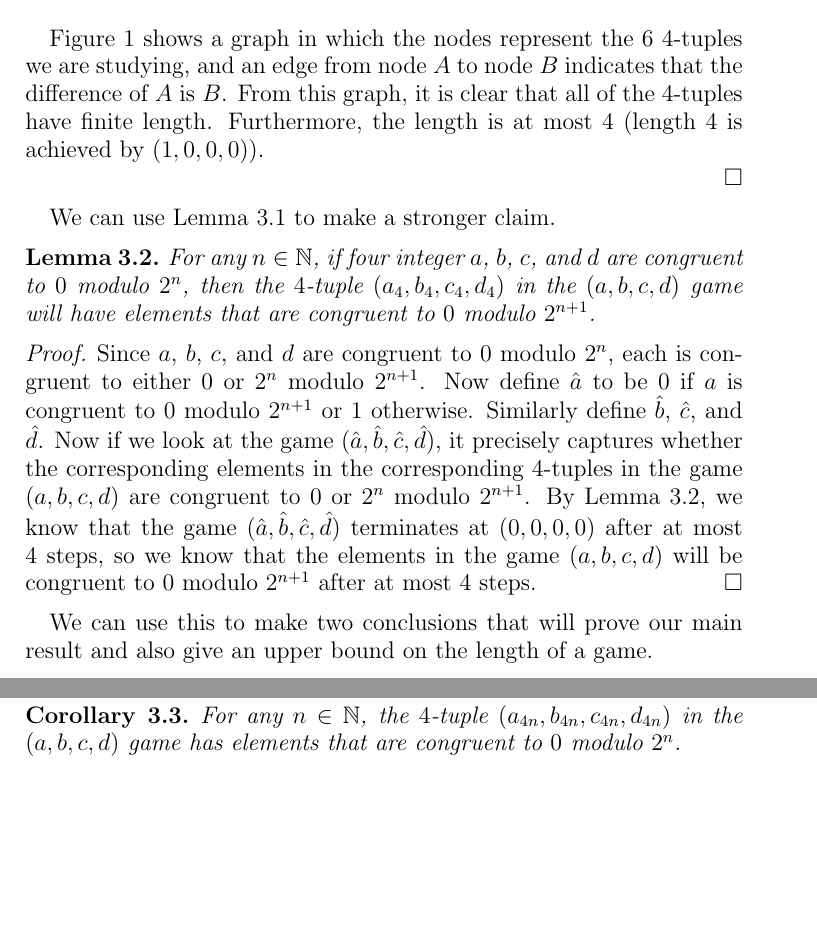
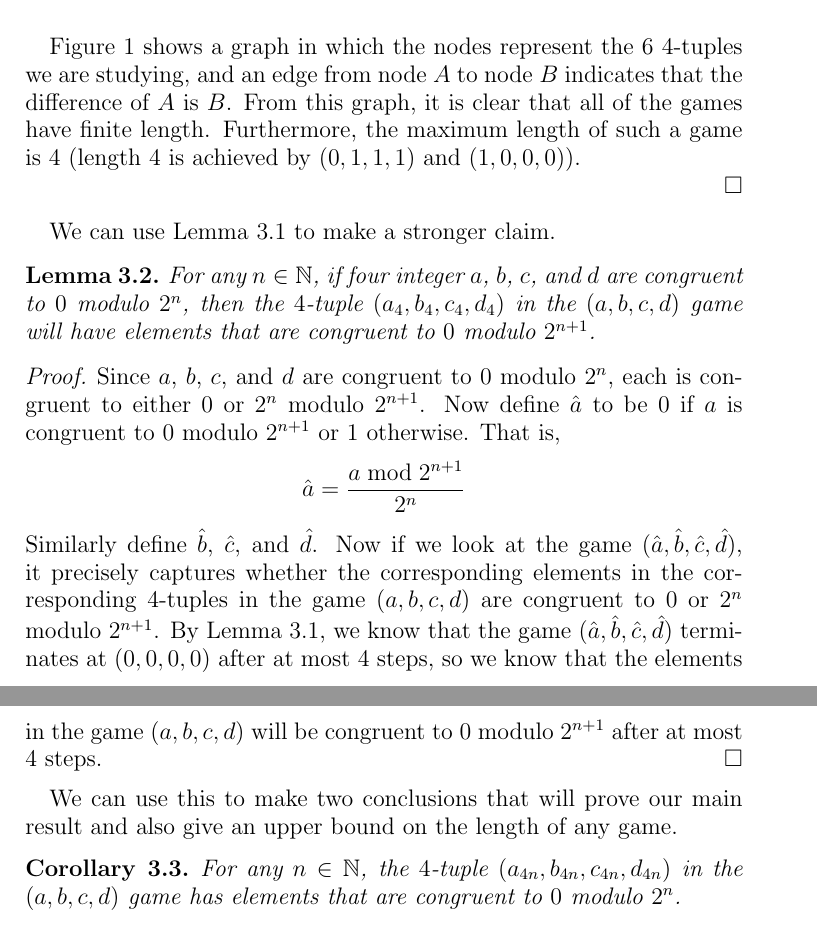
Before and after one commit to mikemeko/18.821-projects, a LaTeX paper (number_squares/number_squares_paper.tex): two parts of pages 3 and 4 of 7, joined at a grey line, cut so that both start at the same text, the shorter picture padded with empty space. Compiled offline with pdfLaTeX.

Commit message:
made updates to integer 4-game termination proof

```diff
--- a/number_squares/number_squares_paper.tex
+++ b/number_squares/number_squares_paper.tex
@@ -100,7 +100,7 @@ Indeed there are $16$ $4$-tuples that contain only $0$'s and $1$'s. However, we
 \label{fig:zerosones}
 \end{figure}
 
-Figure \ref{fig:zerosones} shows a graph in which the nodes represent the $6$ $4$-tuples we are studying, and an edge from node $A$ to node $B$ indicates that the difference of $A$ is $B$. From this graph, it is clear that all of the $4$-tuples have finite length. Furthermore, the length is at most $4$ (length $4$ is achieved by $(1,0,0,0)$).
+Figure \ref{fig:zerosones} shows a graph in which the nodes represent the $6$ $4$-tuples we are studying, and an edge from node $A$ to node $B$ indicates that the difference of $A$ is $B$. From this graph, it is clear that all of the games have finite length. Furthermore, the maximum length of such a game is $4$ (length $4$ is achieved by $(0,1,1,1)$ and $(1,0,0,0)$).
 
 \end{proof}
 
@@ -112,10 +112,14 @@ For any $n \in \znn$, if four integer $a$, $b$, $c$, and $d$ are congruent to $0
 \end{lemma}
 
 \begin{proof}
-Since $a$, $b$, $c$, and $d$ are congruent to $0$ modulo $2^n$, each is congruent to either $0$ or $2^n$ modulo $2^{n+1}$. Now define $\hat{a}$ to be $0$ if $a$ is congruent to $0$ modulo $2^{n+1}$ or $1$ otherwise. Similarly define $\hat{b}$, $\hat{c}$, and $\hat{d}$. Now if we look at the game $(\hat{a},\hat{b},\hat{c},\hat{d})$, it precisely captures whether the corresponding elements in the corresponding 4-tuples in the game $(a,b,c,d)$ are congruent to $0$ or $2^n$ modulo $2^{n+1}$. By Lemma \ref{lem:evenodd}, we know that the game $(\hat{a},\hat{b},\hat{c},\hat{d})$ terminates at $(0,0,0,0)$ after at most $4$ steps, so we know that the elements in the game $(a,b,c,d)$ will be congruent to $0$ modulo $2^{n+1}$ after at most $4$ steps.
+Since $a$, $b$, $c$, and $d$ are congruent to $0$ modulo $2^n$, each is congruent to either $0$ or $2^n$ modulo $2^{n+1}$. Now define $\hat{a}$ to be $0$ if $a$ is congruent to $0$ modulo $2^{n+1}$ or $1$ otherwise. That is,
+$$
+\hat{a} = \frac{a \bmod{2^{n+1}}}{2^n}
+$$
+Similarly define $\hat{b}$, $\hat{c}$, and $\hat{d}$. Now if we look at the game $(\hat{a},\hat{b},\hat{c},\hat{d})$, it precisely captures whether the corresponding elements in the corresponding 4-tuples in the game $(a,b,c,d)$ are congruent to $0$ or $2^n$ modulo $2^{n+1}$. By Lemma \ref{lem:zerosones}, we know that the game $(\hat{a},\hat{b},\hat{c},\hat{d})$ terminates at $(0,0,0,0)$ after at most $4$ steps, so we know that the elements in the game $(a,b,c,d)$ will be congruent to $0$ modulo $2^{n+1}$ after at most $4$ steps.
 \end{proof}
 
-We can use this to make two conclusions that will prove our main result and also give an upper bound on the length of a game.
+We can use this to make two conclusions that will prove our main result and also give an upper bound on the length of any game.
 
 \begin{corollary}
 For any $n \in \znn$, the $4$-tuple $(a_{4n}, b_{4n}, c_{4n}, d_{4n})$ in the $(a,b,c,d)$ game has elements that are congruent to $0$ modulo $2^n$.
```
Also changed, not shown: number_squares/number_squares_0s_and_1s.png, number_squares/number_squares_paper.tex (2 more changed lines).
